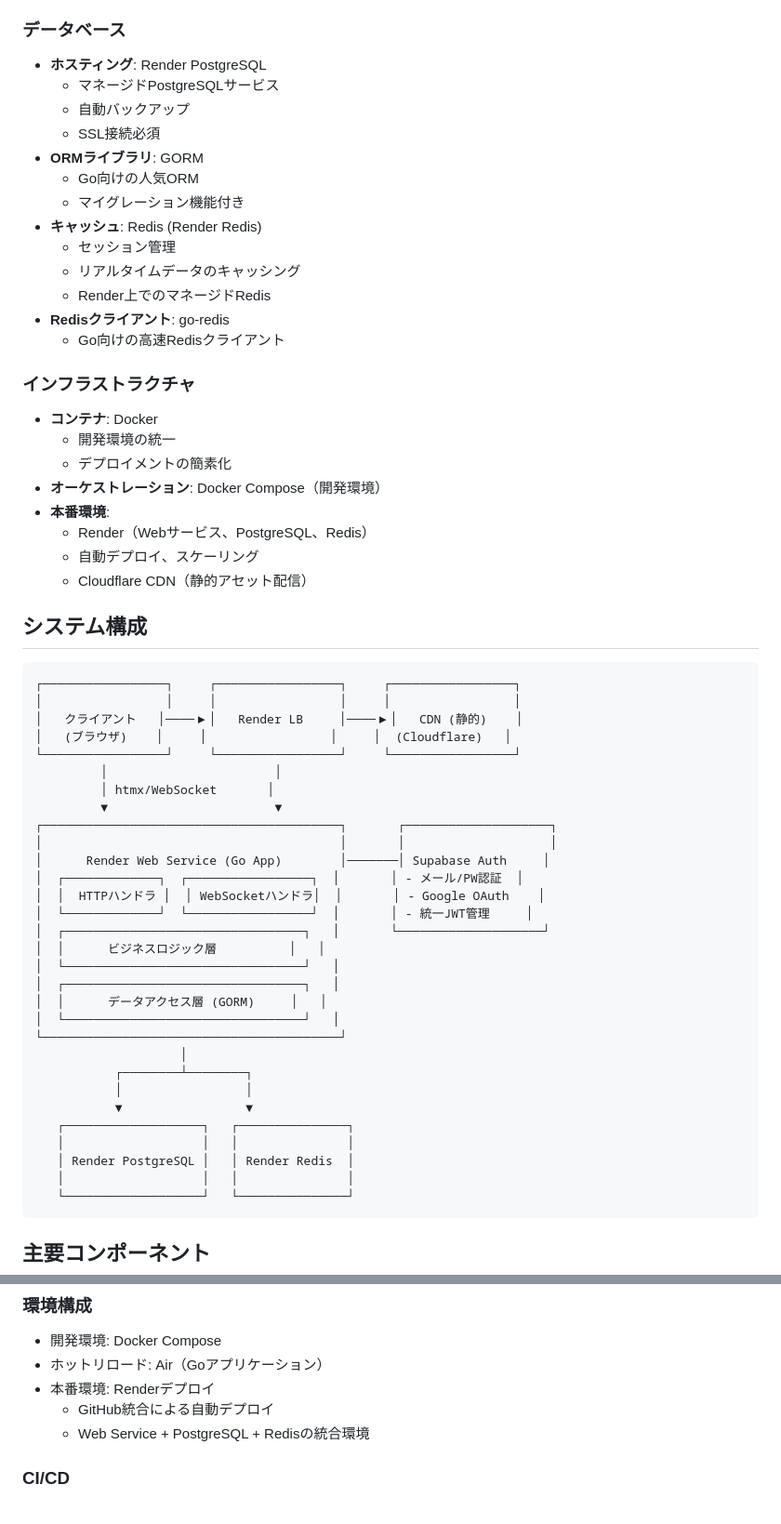
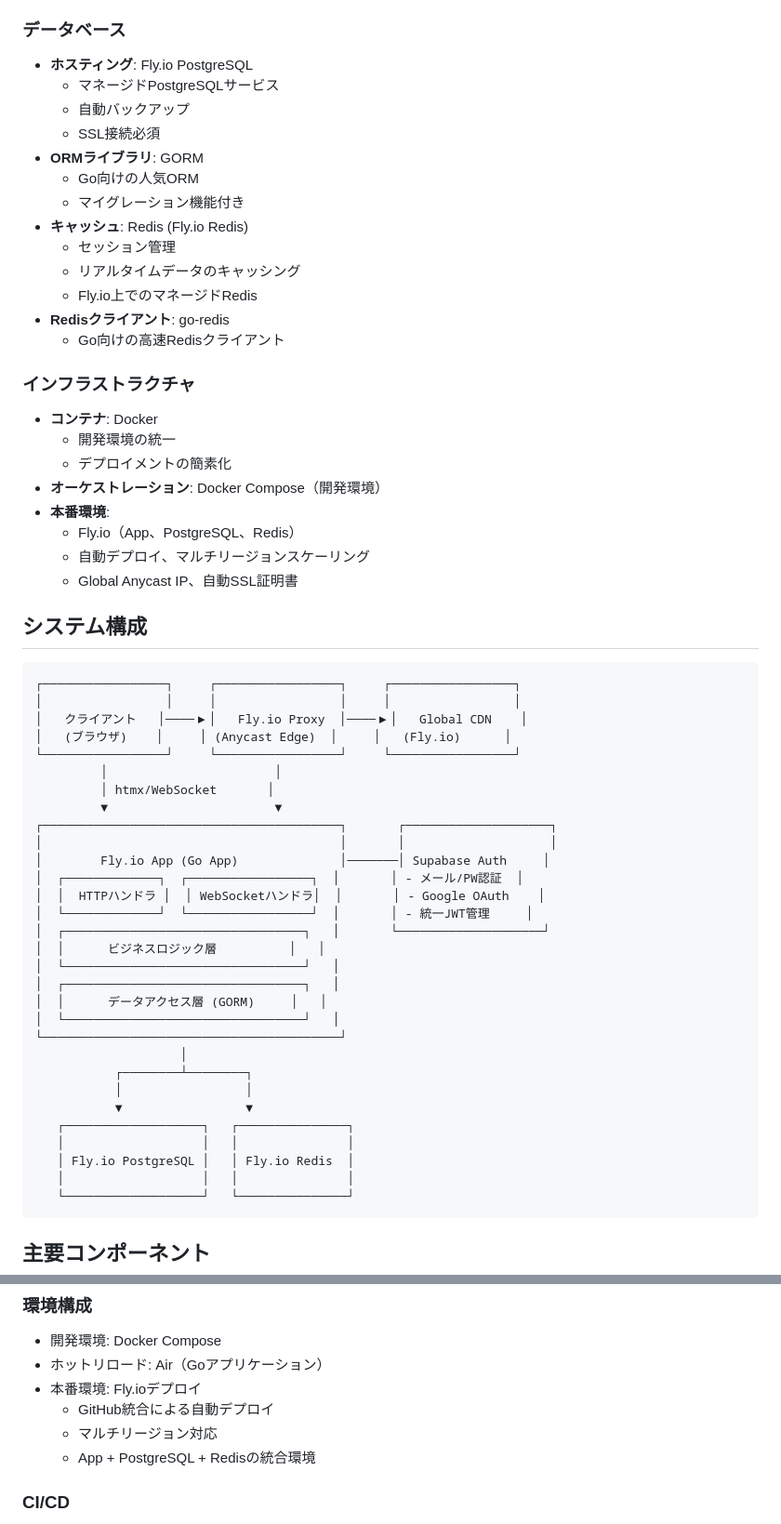
Before and after one commit to motty93/mhp-rooms, a Markdown page: docs/architecture.md, 2 parts joined by grey strips. Shown at 93% size. Rendered like a GitHub page.

Commit message:
docs: render to flyio

````diff
--- a/docs/architecture.md
+++ b/docs/architecture.md
@@ -41,17 +41,17 @@
   - マルチデバイス対応
 
 ### データベース
-- **ホスティング**: Render PostgreSQL
+- **ホスティング**: Fly.io PostgreSQL
   - マネージドPostgreSQLサービス
   - 自動バックアップ
   - SSL接続必須
 - **ORMライブラリ**: GORM
   - Go向けの人気ORM
   - マイグレーション機能付き
-- **キャッシュ**: Redis (Render Redis)
+- **キャッシュ**: Redis (Fly.io Redis)
   - セッション管理
   - リアルタイムデータのキャッシング
-  - Render上でのマネージドRedis
+  - Fly.io上でのマネージドRedis
 - **Redisクライアント**: go-redis
   - Go向けの高速Redisクライアント
 
@@ -61,24 +61,24 @@
   - デプロイメントの簡素化
 - **オーケストレーション**: Docker Compose（開発環境）
 - **本番環境**:
-  - Render（Webサービス、PostgreSQL、Redis）
-  - 自動デプロイ、スケーリング
-  - Cloudflare CDN（静的アセット配信）
+  - Fly.io（App、PostgreSQL、Redis）
+  - 自動デプロイ、マルチリージョンスケーリング
+  - Global Anycast IP、自動SSL証明書
 
 ## システム構成
 
 ```
 ┌─────────────────┐     ┌─────────────────┐     ┌─────────────────┐
 │                 │     │                 │     │                 │
-│   クライアント   │────▶│   Render LB     │────▶│   CDN (静的)    │
-│   (ブラウザ)    │     │                 │     │  (Cloudflare)   │
+│   クライアント   │────▶│   Fly.io Proxy  │────▶│   Global CDN    │
+│   (ブラウザ)    │     │ (Anycast Edge)  │     │   (Fly.io)      │
 └─────────────────┘     └─────────────────┘     └─────────────────┘
          │                       │
          │ htmx/WebSocket       │
          ▼                       ▼
 ┌─────────────────────────────────────────┐       ┌────────────────────┐
 │                                         │       │                    │
-│      Render Web Service (Go App)        │───────│ Supabase Auth     │
+│        Fly.io App (Go App)              │───────│ Supabase Auth     │
 │  ┌─────────────┐  ┌─────────────────┐  │       │ - メール/PW認証  │
 │  │  HTTPハンドラ │  │ WebSocketハンドラ│  │       │ - Google OAuth    │
 │  └─────────────┘  └─────────────────┘  │       │ - 統一JWT管理     │
@@ -95,7 +95,7 @@
            ▼                 ▼
    ┌───────────────────┐   ┌───────────────┐
    │                   │   │               │
-   │ Render PostgreSQL │   │ Render Redis  │
+   │ Fly.io PostgreSQL │   │ Fly.io Redis  │
    │                   │   │               │
    └───────────────────┘   └───────────────┘
 ```
@@ -226,9 +226,10 @@
 ### 環境構成
 - 開発環境: Docker Compose
 - ホットリロード: Air（Goアプリケーション）
-- 本番環境: Renderデプロイ
+- 本番環境: Fly.ioデプロイ
   - GitHub統合による自動デプロイ
-  - Web Service + PostgreSQL + Redisの統合環境
+  - マルチリージョン対応
+  - App + PostgreSQL + Redisの統合環境
 
 ### CI/CD
 - GitHub Actions による自動テスト
````
Also changed, not shown: docs/api-design.md (+1 -1 lines), docs/db-schema.md (+4 -4 lines).
